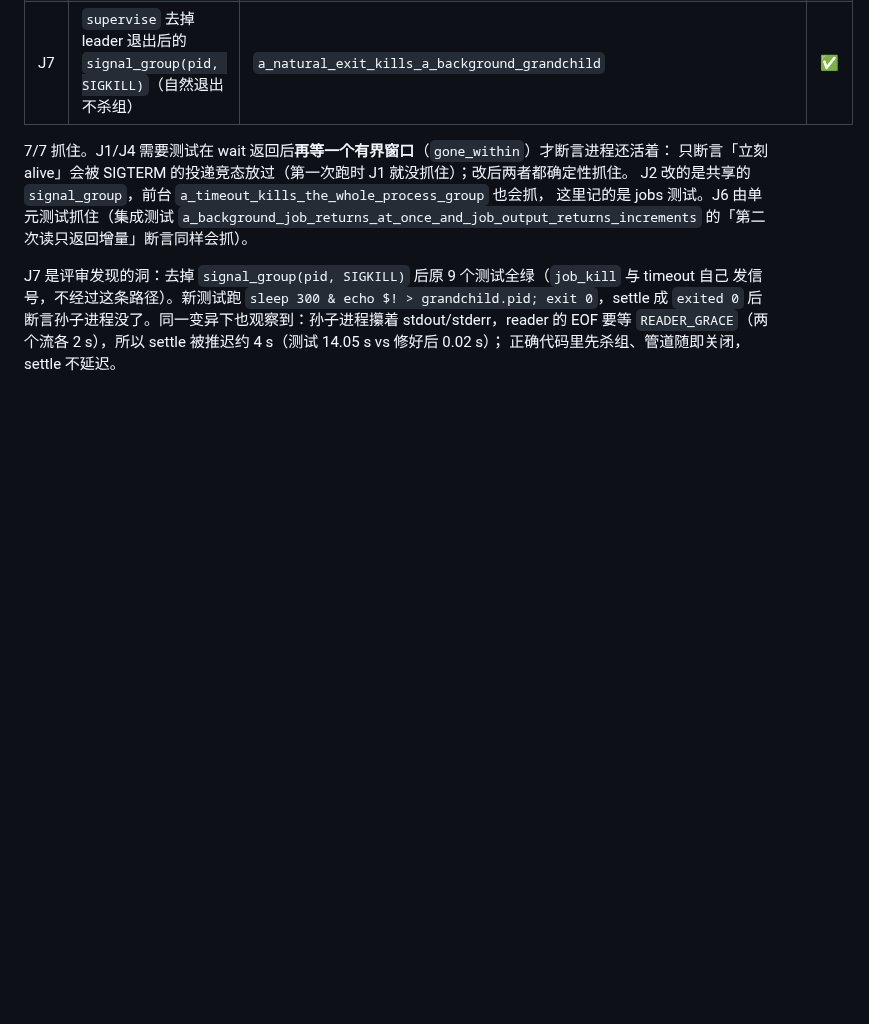
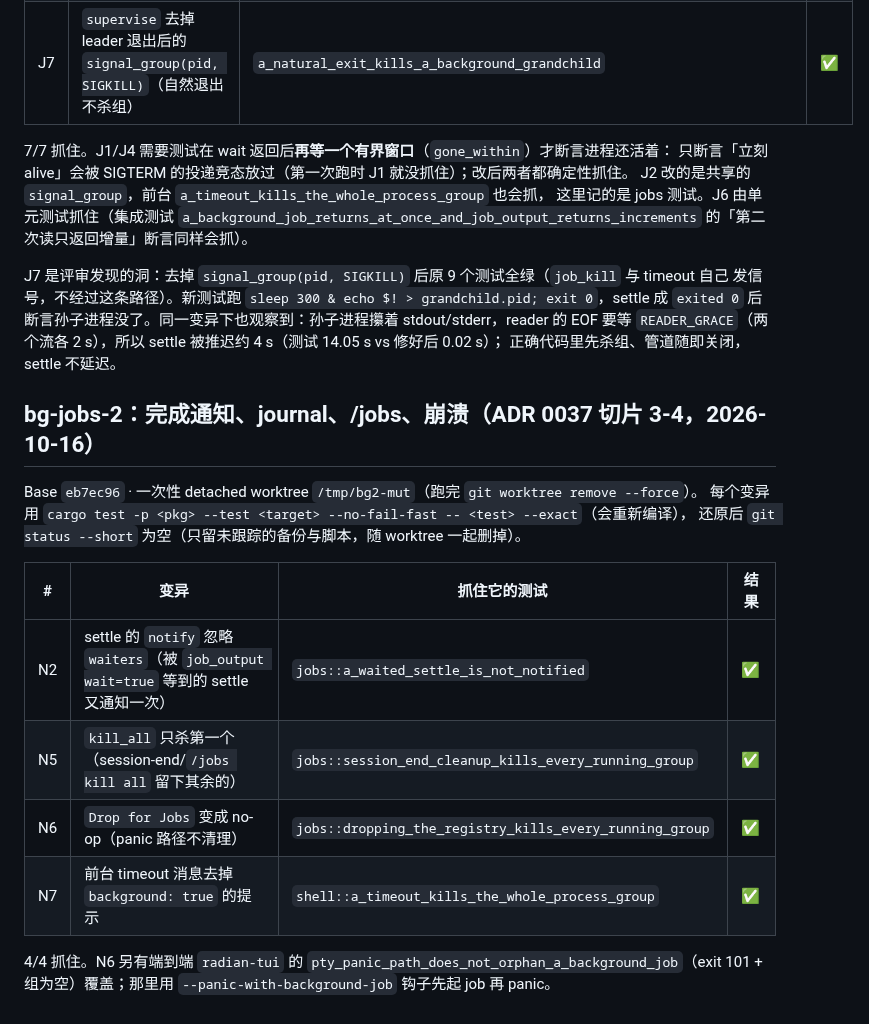
Before and after one commit to hisea/radian, a Markdown page: crates/radian-coding/MUTATIONS.md, the part around the change. GitHub-like rendering; blank space fills up the shorter version.

Commit message:
bg-jobs-2: record the N1..N7 mutations

```diff
--- a/crates/radian-coding/MUTATIONS.md
+++ b/crates/radian-coding/MUTATIONS.md
@@ -189,3 +189,20 @@ J7 是评审发现的洞：去掉 `signal_group(pid, SIGKILL)` 后原 9 个测
 `exited 0` 后断言孙子进程没了。同一变异下也观察到：孙子进程攥着 stdout/stderr，reader 的 EOF
 要等 `READER_GRACE`（两个流各 2 s），所以 settle 被推迟约 4 s（测试 14.05 s vs 修好后 0.02 s）；
 正确代码里先杀组、管道随即关闭，settle 不延迟。
+
+## bg-jobs-2：完成通知、journal、/jobs、崩溃（ADR 0037 切片 3-4，2026-10-16）
+
+Base `eb7ec96` · 一次性 detached worktree `/tmp/bg2-mut`（跑完 `git worktree remove --force`）。
+每个变异用 `cargo test -p <pkg> --test <target> --no-fail-fast -- <test> --exact`（会重新编译），
+还原后 `git status --short` 为空（只留未跟踪的备份与脚本，随 worktree 一起删掉）。
+
+| # | 变异 | 抓住它的测试 | 结果 |
+|---|---|---|---|
+| N2 | settle 的 `notify` 忽略 `waiters`（被 `job_output wait=true` 等到的 settle 又通知一次） | `jobs::a_waited_settle_is_not_notified` | ✅ |
+| N5 | `kill_all` 只杀第一个（session-end/`/jobs kill all` 留下其余的） | `jobs::session_end_cleanup_kills_every_running_group` | ✅ |
+| N6 | `Drop for Jobs` 变成 no-op（panic 路径不清理） | `jobs::dropping_the_registry_kills_every_running_group` | ✅ |
+| N7 | 前台 timeout 消息去掉 `background: true` 的提示 | `shell::a_timeout_kills_the_whole_process_group` | ✅ |
+
+4/4 抓住。N6 另有端到端 `radian-tui` 的
+`pty_panic_path_does_not_orphan_a_background_job`（exit 101 + 组为空）覆盖；那里用
+`--panic-with-background-job` 钩子先起 job 再 panic。
```
Also changed, not shown: crates/radian-host/MUTATIONS.md (+14 -0 lines).
